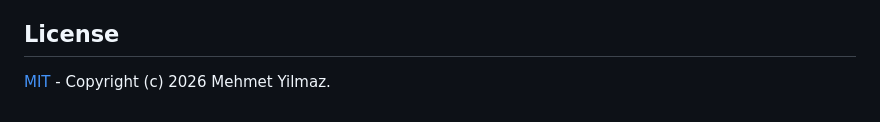
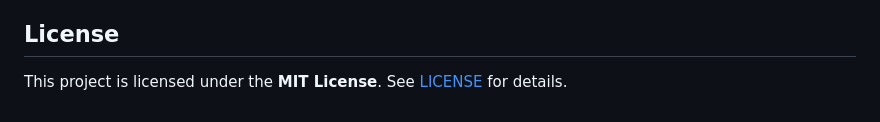
Before and after one commit to MehmetMHY/index_ch, a Markdown page: README.md, the part around one of its changes. Drawn GitHub-style.

```diff
--- a/README.md
+++ b/README.md
@@ -122,4 +122,4 @@ python3 docs/run.py
 
 ## License
 
-[MIT](./LICENSE) - Copyright (c) 2026 Mehmet Yilmaz.
+This project is licensed under the **MIT License**. See [LICENSE](./LICENSE) for details.
```
Also changed, not shown: other parts of README.md (+1 -1 lines).
